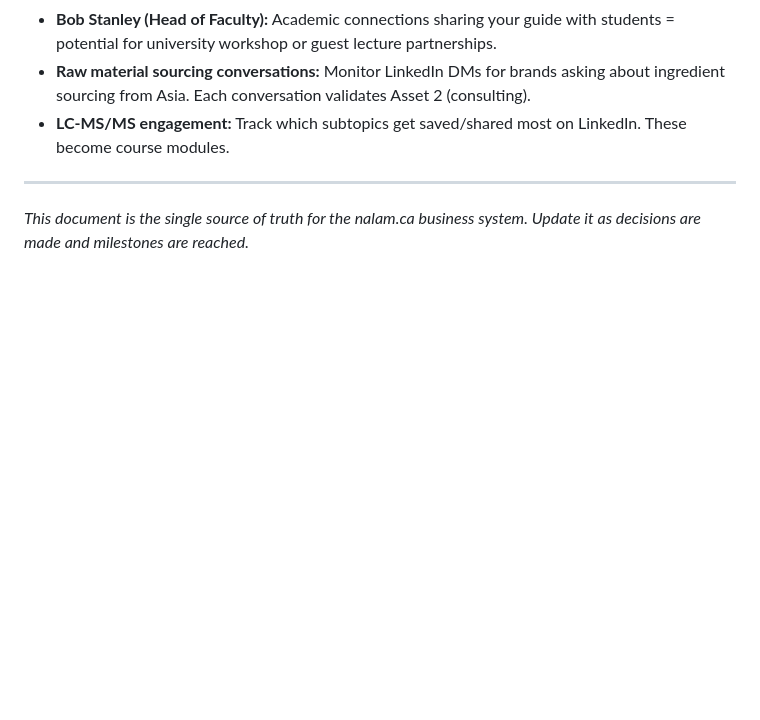
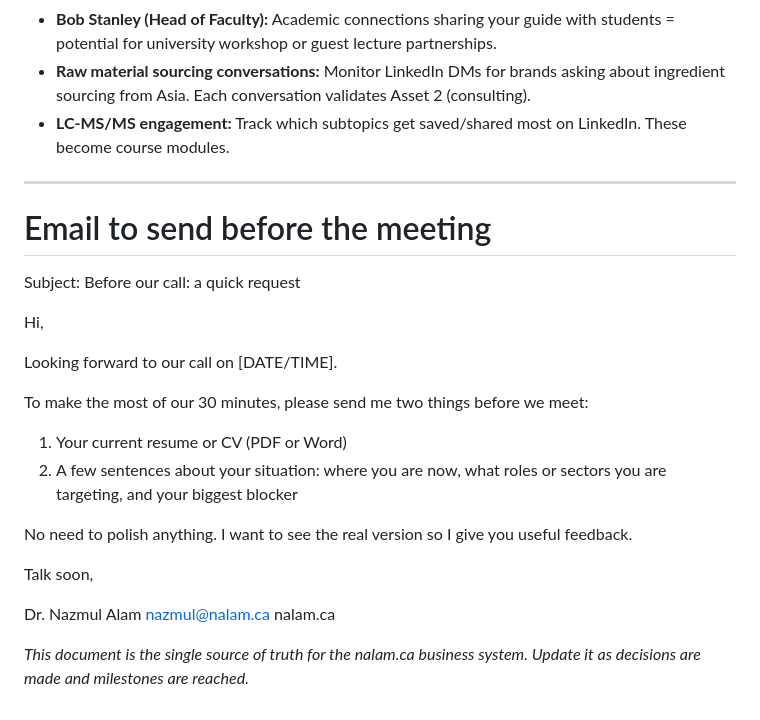
Before and after one commit to drnazmul/nalam-site, a Markdown page: business_roadmap.md, the part around the change. Drawn GitHub-style; blank space fills up the shorter version.

Commit message:
Add email template for pre-meeting requests
Added a pre-meeting email template for client communication.

```diff
--- a/business_roadmap.md
+++ b/business_roadmap.md
@@ -339,4 +339,25 @@ Provide specific advice. Reference resume translation table. Offer Calendly link
 
 ---
 
+# Email to send before the meeting
+
+Subject: Before our call: a quick request
+
+Hi,
+
+Looking forward to our call on [DATE/TIME].
+
+To make the most of our 30 minutes, please send me two things before we meet:
+
+1. Your current resume or CV (PDF or Word)
+2. A few sentences about your situation: where you are now, what roles or sectors you are targeting, and your biggest blocker
+
+No need to polish anything. I want to see the real version so I give you useful feedback.
+
+Talk soon,
+
+Dr. Nazmul Alam
+nazmul@nalam.ca
+nalam.ca
+
 *This document is the single source of truth for the nalam.ca business system. Update it as decisions are made and milestones are reached.*
```
